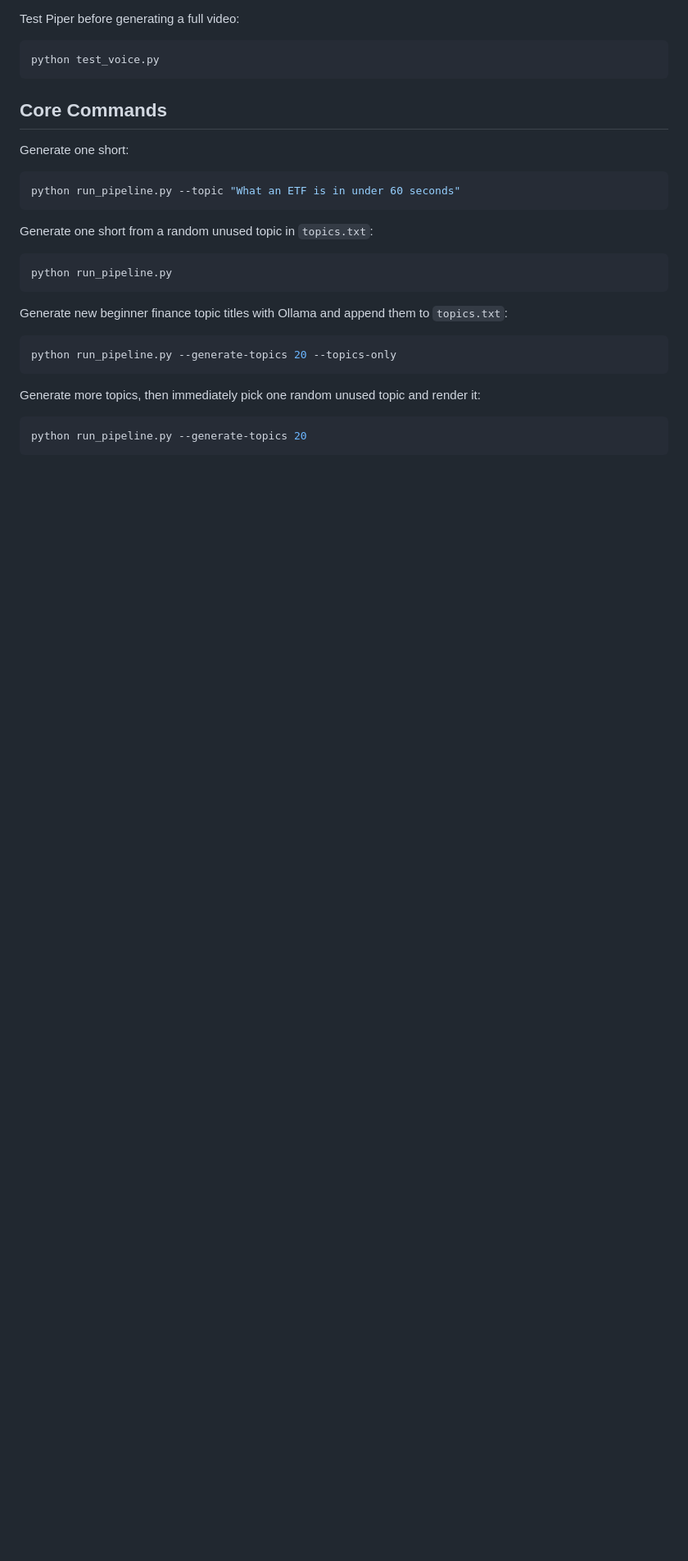
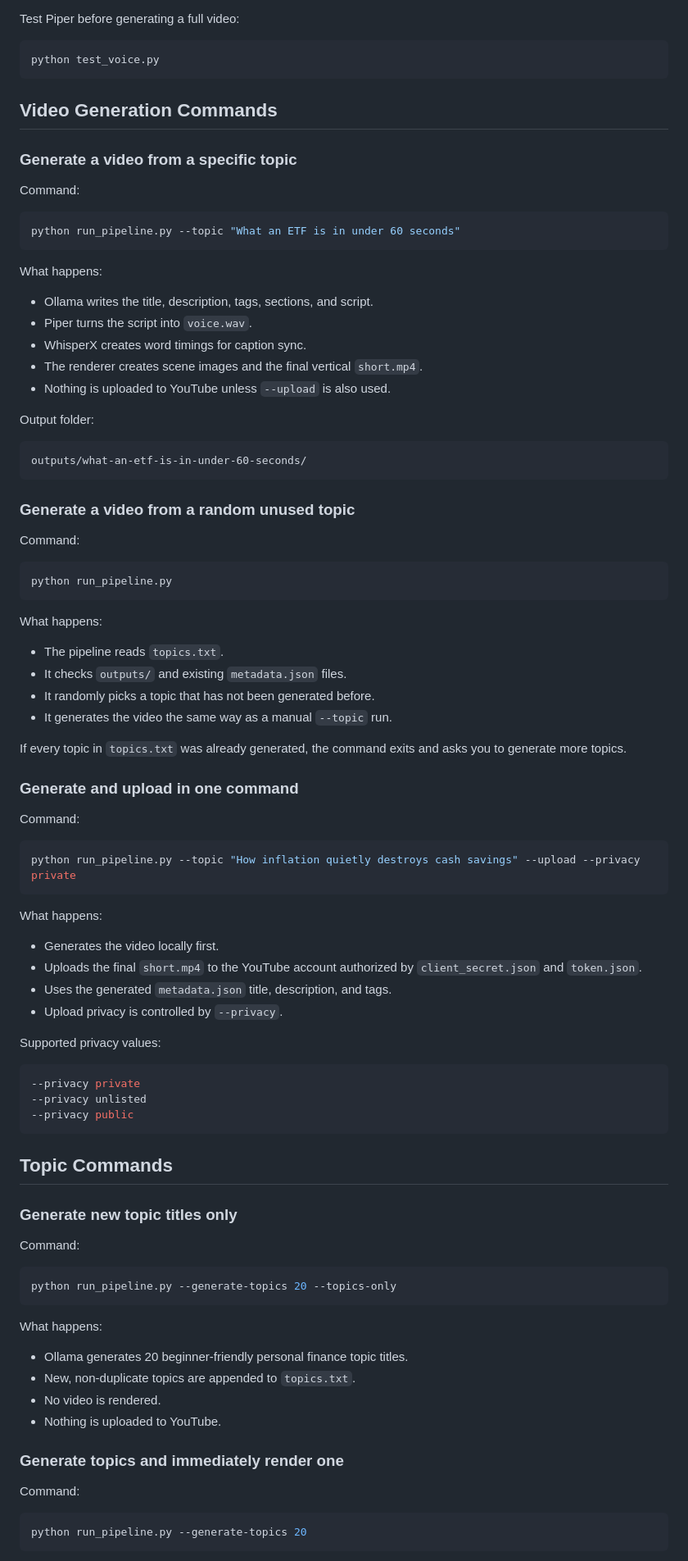
Before and after one commit to HernadiB/YT_Shorts_Generator, a Markdown page: README.md, the part around one of its changes. Shown at 82% size. GitHub-like rendering; blank space fills up the shorter version.

Commit message:
Document video generation commands

````diff
--- a/README.md
+++ b/README.md
@@ -194,27 +194,90 @@ Test Piper before generating a full video:
 python test_voice.py
 ```
 
-## Core Commands
+## Video Generation Commands
 
-Generate one short:
+### Generate a video from a specific topic
+
+Command:
 
 ```powershell
 python run_pipeline.py --topic "What an ETF is in under 60 seconds"
 ```
 
-Generate one short from a random unused topic in `topics.txt`:
+What happens:
+
+- Ollama writes the title, description, tags, sections, and script.
+- Piper turns the script into `voice.wav`.
+- WhisperX creates word timings for caption sync.
+- The renderer creates scene images and the final vertical `short.mp4`.
+- Nothing is uploaded to YouTube unless `--upload` is also used.
+
+Output folder:
+
+```text
+outputs/what-an-etf-is-in-under-60-seconds/
+```
+
+### Generate a video from a random unused topic
+
+Command:
 
 ```powershell
 python run_pipeline.py
 ```
 
-Generate new beginner finance topic titles with Ollama and append them to `topics.txt`:
+What happens:
+
+- The pipeline reads `topics.txt`.
+- It checks `outputs/` and existing `metadata.json` files.
+- It randomly picks a topic that has not been generated before.
+- It generates the video the same way as a manual `--topic` run.
+
+If every topic in `topics.txt` was already generated, the command exits and asks you to generate more topics.
+
+### Generate and upload in one command
+
+Command:
+
+```powershell
+python run_pipeline.py --topic "How inflation quietly destroys cash savings" --upload --privacy private
+```
+
+What happens:
+
+- Generates the video locally first.
+- Uploads the final `short.mp4` to the YouTube account authorized by `client_secret.json` and `token.json`.
+- Uses the generated `metadata.json` title, description, and tags.
+- Upload privacy is controlled by `--privacy`.
+
+Supported privacy values:
+
+```powershell
+--privacy private
+--privacy unlisted
+--privacy public
+```
+
+## Topic Commands
+
+### Generate new topic titles only
+
+Command:
 
 ```powershell
 python run_pipeline.py --generate-topics 20 --topics-only
 ```
 
-Generate more topics, then immediately pick one random unused topic and render it:
+What happens:
+
+- Ollama generates 20 beginner-friendly personal finance topic titles.
+- New, non-duplicate topics are appended to `topics.txt`.
+- No video is rendered.
+- Nothing is uploaded to YouTube.
+
+### Generate topics and immediately render one
+
+Command:
 
 ```powershell
 python run_pipeline.py --generate-topics 20
````
Also changed, not shown: other parts of README.md (+62 -24 lines).
